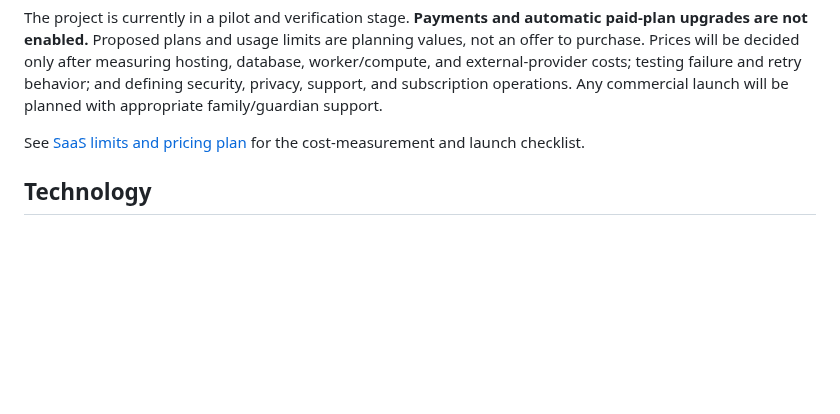
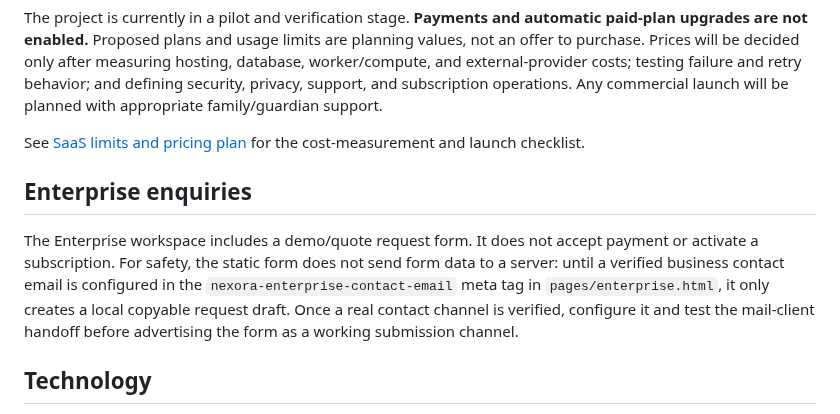
Before and after one commit to Nexora88/nova-forest-ai, a Markdown page: README.md, the part around the change. Drawn GitHub-style; blank space fills up the shorter version.

Commit message:
Add enterprise demo request form without fake submission

```diff
--- a/README.md
+++ b/README.md
@@ -41,6 +41,10 @@ The project is currently in a pilot and verification stage. **Payments and autom
 
 See [SaaS limits and pricing plan](docs/SAAS_LIMITS_AND_PRICING.md) for the cost-measurement and launch checklist.
 
+## Enterprise enquiries
+
+The Enterprise workspace includes a demo/quote request form. It does not accept payment or activate a subscription. For safety, the static form does not send form data to a server: until a verified business contact email is configured in the `nexora-enterprise-contact-email` meta tag in `pages/enterprise.html`, it only creates a local copyable request draft. Once a real contact channel is verified, configure it and test the mail-client handoff before advertising the form as a working submission channel.
+
 ## Technology
 
 - Front end: HTML, CSS, JavaScript, Leaflet, and Progressive Web App features.
```
